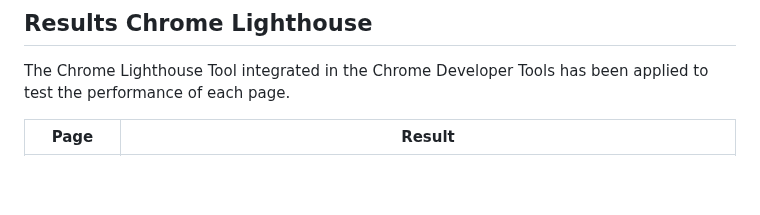
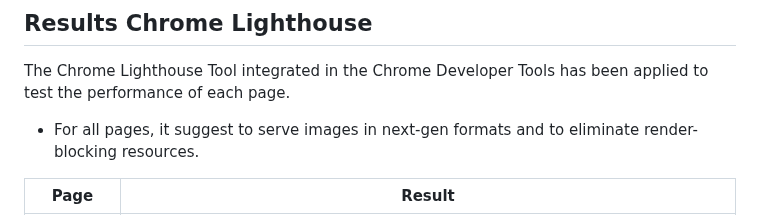
Before and after one commit to nils-n/p1-mysore-yoga-studio, a Markdown page: TESTING.md, the part around the change. Drawn GitHub-style; blank space fills up the shorter version.

Commit message:
add text to lighthouse section of TESTING

```diff
--- a/TESTING.md
+++ b/TESTING.md
@@ -124,6 +124,8 @@ The website has been tested for compatibility between browsers, and that the web
 
 The Chrome Lighthouse Tool integrated in the Chrome Developer Tools has been applied to test the performance of each page.
 
+- For all pages, it suggest to serve images in next-gen formats and to eliminate render-blocking resources.
+
 
 | Page     | Result       |
 | -------- |:------------:|
```
